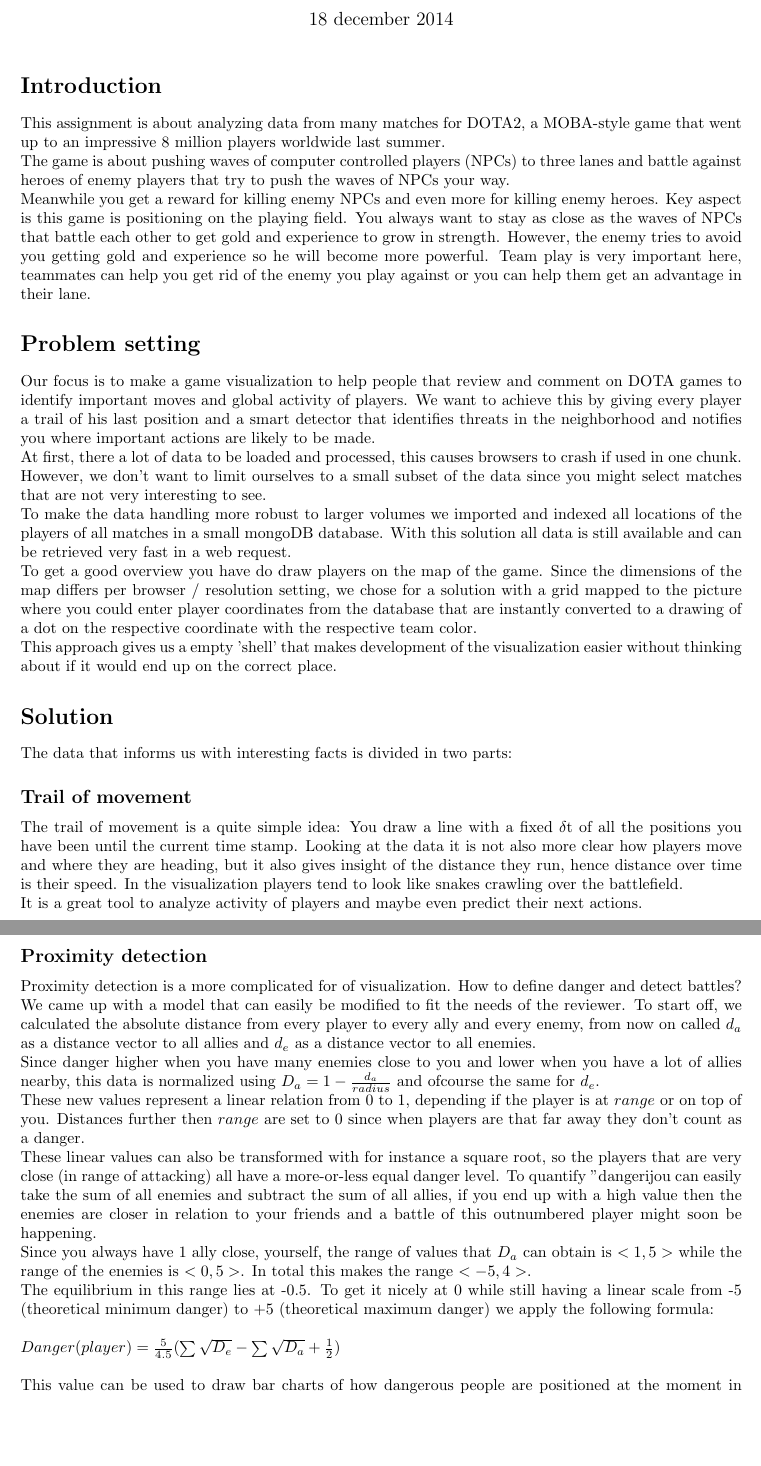
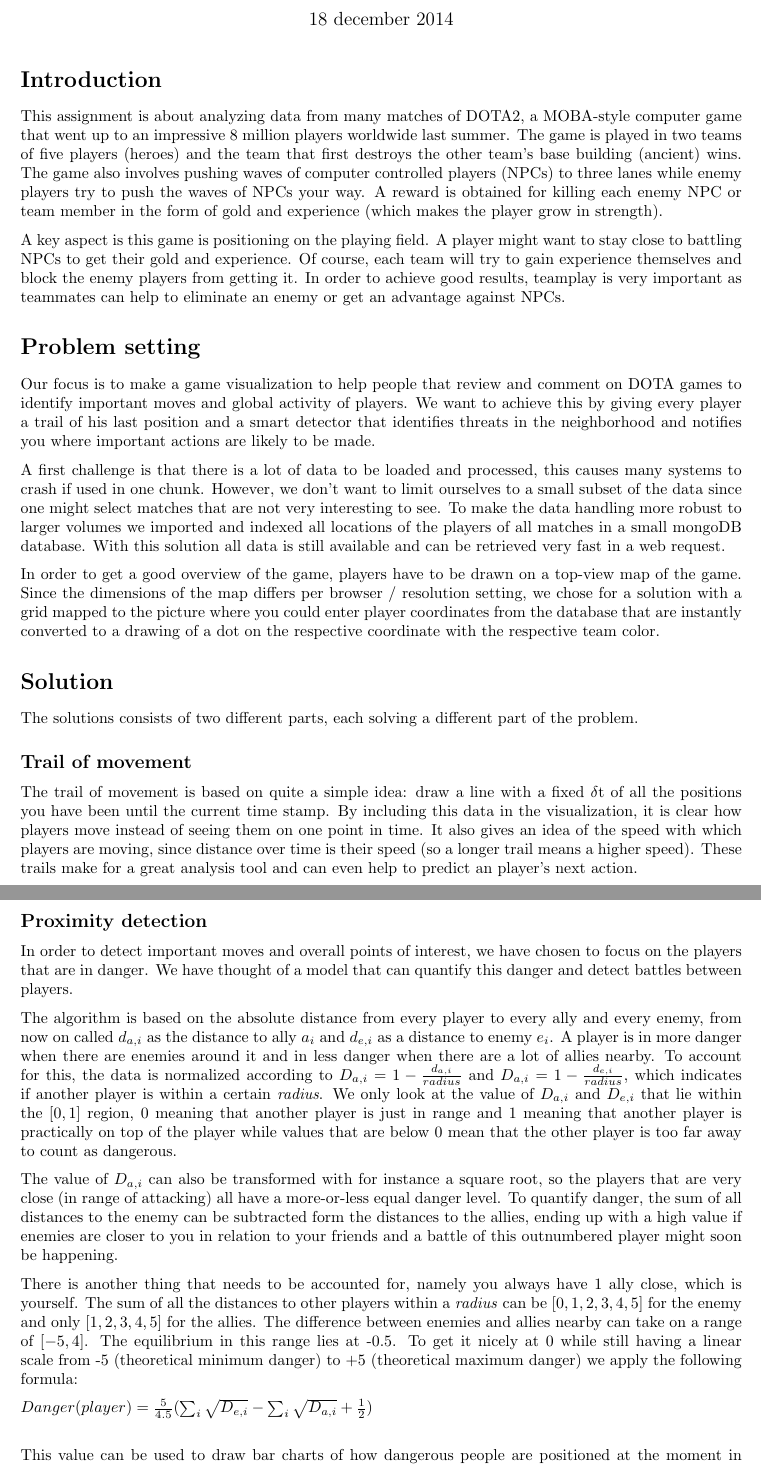
Before and after one commit to BastiaanGrisel/datavis, a LaTeX problem sheet (Assignment1.tex): two parts of pages 1 and 2 of 3, joined at a grey line, cut so that both start at the same text, the shorter picture padded with empty space. Compiled offline with pdfLaTeX.

Commit message:
New report

```diff
--- a/Assignment1.tex
+++ b/Assignment1.tex
@@ -17,6 +17,7 @@
 \usepackage{amsfonts}
 \usepackage{mathrsfs}
 \usepackage{listings}
+\usepackage{parskip}
 \renewcommand{\qedsymbol}{QED}
 \theoremstyle{plain} %gebruikelijke stijl voor beweringen e.d.
 \newtheorem*{vermoeden}{Vermoeden}
@@ -34,31 +35,53 @@ Bastiaan Gris\`el\\
 }
 \begin{document}
 \maketitle %produceert de daadwerkelijke titelinformatie
+
 \section*{Introduction}
-This assignment is about analyzing data from many matches for DOTA2, a MOBA-style game that went up to an impressive 8 million players worldwide last summer.\\ The game is about pushing waves of computer controlled players (NPCs) to three lanes and battle against heroes of enemy players that try to push the waves of NPCs your way.\\ Meanwhile you get a reward for killing enemy NPCs and even more for killing enemy heroes. Key aspect is this game is positioning on the playing field. You always want to stay as close as the waves of NPCs that battle each other to get gold and experience to grow in strength. However, the enemy tries to avoid you getting gold and experience so he will become more powerful. Team play is very important here, teammates can help you get rid of the enemy you play against or you can help them get an advantage in their lane.
+This assignment is about analyzing data from many matches of DOTA2, a MOBA-style computer game that went up to an impressive 8 million players worldwide last summer.
+The game is played in two teams of five players (heroes) and the team that first destroys the other team's base building (ancient) wins.
+The game also involves pushing waves of computer controlled players (NPCs) to three lanes while enemy players try to push the waves of NPCs your way.
+A reward is obtained for killing each enemy NPC or team member in the form of gold and experience (which makes the player grow in strength).
+
+A key aspect is this game is positioning on the playing field.
+A player might want to stay close to battling NPCs to get their gold and experience.
+Of course, each team will try to gain experience themselves and block the enemy players from getting it.
+In order to achieve good results, teamplay is very important as teammates can help to eliminate an enemy or get an advantage against NPCs.
+
 \section*{Problem setting}
-Our focus is to make a game visualization to help people that review and comment on DOTA games to identify important moves and global activity of players. We want to achieve this by giving every player a trail of his last position and a smart detector that identifies threats in the neighborhood and notifies you where important actions are likely to be made.\\
-At first, there a lot of data to be loaded and processed, this causes browsers to crash if used in one chunk. However, we don't want to limit ourselves to a small subset of the data since you might select matches that are not very interesting to see.\\
-To make the data handling more robust to larger volumes we imported and indexed all locations of the players of all matches in a small mongoDB database. With this solution all data is still available and can be retrieved very fast in a web request.\\
-To get a good overview you have do draw players on the map of the game. Since the dimensions of the map differs per browser / resolution setting, we chose for a solution with a grid mapped to the picture where you could enter player coordinates from the database that are instantly converted to a drawing of a dot on the respective coordinate with the respective team color.\\
-This approach gives us a empty 'shell' that makes development of the visualization easier without thinking about if it would end up on the correct place.
+Our focus is to make a game visualization to help people that review and comment on DOTA games to identify important moves and global activity of players.
+We want to achieve this by giving every player a trail of his last position and a smart detector that identifies threats in the neighborhood and notifies you where important actions are likely to be made.
+
+A first challenge is that there is a lot of data to be loaded and processed, this causes many systems to crash if used in one chunk.
+However, we don't want to limit ourselves to a small subset of the data since one might select matches that are not very interesting to see.
+To make the data handling more robust to larger volumes we imported and indexed all locations of the players of all matches in a small mongoDB database.
+With this solution all data is still available and can be retrieved very fast in a web request.
+
+In order to get a good overview of the game, players have to be drawn on a top-view map of the game.
+Since the dimensions of the map differs per browser / resolution setting, we chose for a solution with a grid mapped to the picture where you could enter player coordinates from the database that are instantly converted to a drawing of a dot on the respective coordinate with the respective team color.
+
 \section*{Solution}
-The data that informs us with interesting facts is divided in two parts:
+The solutions consists of two different parts, each solving a different part of the problem.
+
 \subsection*{Trail of movement}
-The trail of movement is a quite simple idea: You draw a line with a fixed $\delta$t of all the positions you have been until the current time stamp. Looking at the data it is not also more clear how players move and where they are heading, but it also gives insight of the distance they run, hence distance over time is their speed. In the visualization players tend to look like snakes crawling over the battlefield.\\
-It is a great tool to analyze activity of players and maybe even predict their next actions.
+The trail of movement is based on quite a simple idea:  draw a line with a fixed $\delta$t of all the positions you have been until the current time stamp. By including this data in the visualization, it is clear how players move instead of seeing them on one point in time. It also gives an idea of the speed with which players are moving, since distance over time is their speed (so a longer trail means a higher speed). These trails make for a great analysis tool and can even help to predict an player's next action.
+
 \subsection*{Proximity detection}
-Proximity detection is a more complicated for of visualization. How to define danger and detect battles? We came up with a model that can easily be modified to fit the needs of the reviewer. To start off, we calculated the absolute distance from every player to every ally and every enemy, from now on called $d_a$ as a distance vector to all allies and $d_e$ as a distance vector to all enemies.\\
-Since danger higher when you have many enemies close to you and lower when you have a lot of allies nearby, this data is normalized using $D_a = 1- \frac{d_a}{radius}$ and ofcourse the same for $d_e$.\\
-These new values represent a linear relation from 0 to 1, depending if the player is at $range$ or on top of you. Distances further then $range$ are set to 0 since when players are that far away they don't count as a danger.\\
-These linear values can also be transformed with for instance a square root, so the players that are very close (in range of attacking) all have a more-or-less equal danger level. To quantify "danger" you can easily take the sum of all enemies and subtract the sum of all allies, if you end up with a high value then the enemies are closer in relation to your friends and a battle of this outnumbered player might soon be happening. \\
-Since you always have 1 ally close, yourself, the range of values that $D_a$ can obtain is $<1,5>$ while the range of the enemies is $<0,5>$. In total this makes the range $<-5,4>$. \\
-The equilibrium in this range lies at -0.5. To get it nicely at 0 while still having a linear scale from -5 (theoretical minimum danger) to +5 (theoretical maximum danger) we apply the following formula:\\
-\\
-$Danger(player) = \frac{5}{4.5}(\sum{\sqrt{D_e}}-\sum{\sqrt{D_a}}+\frac{1}{2})$\\
-\\
-This value can be used to draw bar charts of how dangerous people are positioned at the moment in respect to the other players, but when given a arbitrarily chosen threshold this would also point out Points of Interest for the reviewer to pay some attention to. Our points of interest are players that exceed a certain threshold of positive danger. When multiple players are within the radius of the proximity detector and have a high danger value (for instance when 3 players stick together, but get attacked by 5 players of the other team) then the players are clustered to a average coordinate of the players in danger. This new virtual 'player' is then displayed as the point of interest instead of the player's individual coordinates.
+In order to detect important moves and overall points of interest, we have chosen to focus on the players that are in danger. We have thought of a model that can quantify this danger and detect battles between players.
+
+The algorithm is based on the absolute distance from every player to every ally and every enemy, from now on called $d_{a,i}$ as the distance to ally $a_i$ and $d_{e,i}$ as a distance to enemy $e_i$. A player is in more danger when there are enemies around it and in less danger when there are a lot of allies nearby. To account for this, the data is normalized according to $D_{a,i} = 1- \frac{d_{a,i}}{radius}$ and $D_{a,i} = 1- \frac{d_{e,i}}{radius}$, which indicates if another player is within a certain \emph{radius}. We only look at the value of $D_{a,i}$ and $D_{e,i}$ that lie within the $[0,1]$ region, 0 meaning that another player is just in range and 1 meaning that another player is practically on top of the player while values that are below 0 mean that the other player is too far away to count as dangerous.
+
+The value of $D_{a,i}$ can also be transformed with for instance a square root, so the players that are very close (in range of attacking) all have a more-or-less equal danger level. To quantify danger, the sum of all distances to the enemy can be subtracted form the distances to the allies, ending up with a high value if enemies are closer to you in relation to your friends and a battle of this outnumbered player might soon be happening.
+
+There is another thing that needs to be accounted for, namely you always have 1 ally close, which is yourself. The sum of all the distances to other players  within a \emph{radius} can be $[0,1,2,3,4,5]$ for the enemy and only $[1,2,3,4,5]$ for the allies. The difference between enemies and allies nearby can take on a range of $[-5,4]$. The equilibrium in this range lies at -0.5. To get it nicely at 0 while still having a linear scale from -5 (theoretical minimum danger) to +5 (theoretical maximum danger) we apply the following formula:
+
+$Danger(player) = \frac{5}{4.5}(\sum_i{\sqrt{D_{e,i}}}-\sum_i{\sqrt{D_{a,i}}}+\frac{1}{2})$\\
+
+This value can be used to draw bar charts of how dangerous people are positioned at the moment in respect to the other players, but when given a arbitrarily chosen threshold this would also point out Points of Interest for the reviewer to pay some attention to. Our points of interest are players that exceed a certain threshold of positive danger.
+
+When multiple players are within the radius of the proximity detector and have a high danger value (for instance when 3 players stick together, but get attacked by 5 players of the other team) then the players are clustered to a average coordinate of the players in danger. This new virtual 'player' is then displayed as the point of interest instead of the player's individual coordinates.
+
 \newpage
+
 \section*{Results}
 When we tested the visualization on one of the test matches (match: 569649581, time: 199, history:10 steps) we found a nice example on how these visualizations are working to their optimal. Lines give a clear indication of what just happened and what the direction and speed of the players is, while the proximity detector places circles around points that you might want to watch.
 \begin{figure}[h!]
```
Also changed, not shown: Assignment1.pdf, Assignment1.tex (9 more changed lines), 3 other files.
